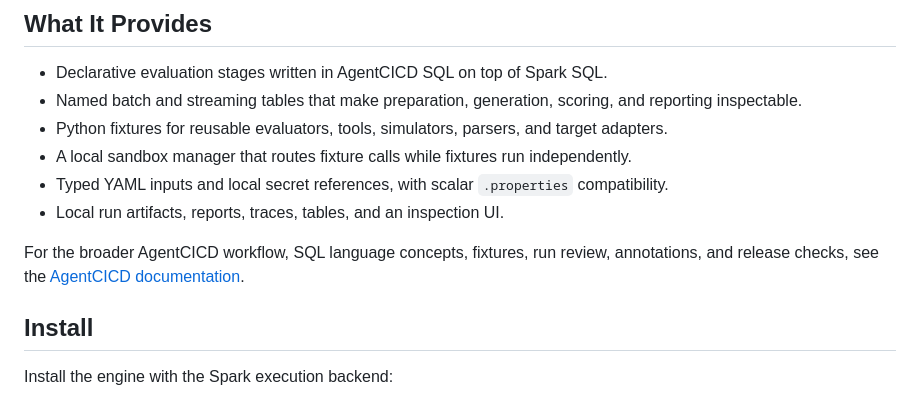
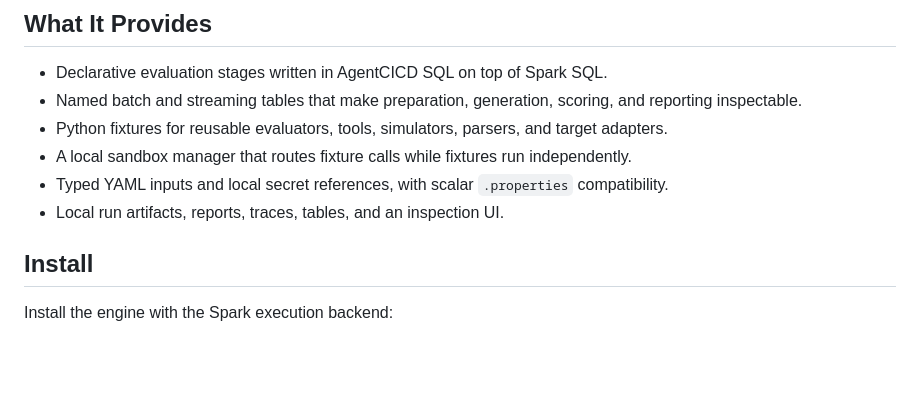
Before and after one commit to agentcicd/agentcicd, a Markdown page: README.md, the part around the change. Rendered like a GitHub page; blank space fills up the shorter version.

Commit message:
Remove hosted service documentation reference

```diff
--- a/README.md
+++ b/README.md
@@ -12,8 +12,6 @@ The engine is designed for repeatable agent evaluation workflows: prepare cases,
 - A local sandbox manager that routes fixture calls while fixtures run independently.
 - Typed YAML inputs and local secret references, with scalar `.properties` compatibility.
 - Local run artifacts, reports, traces, tables, and an inspection UI.
-
-For the broader AgentCICD workflow, SQL language concepts, fixtures, run review, annotations, and release checks, see the [AgentCICD documentation](https://app.agentcicd.com/docs).
 
 ## Install
 
```
